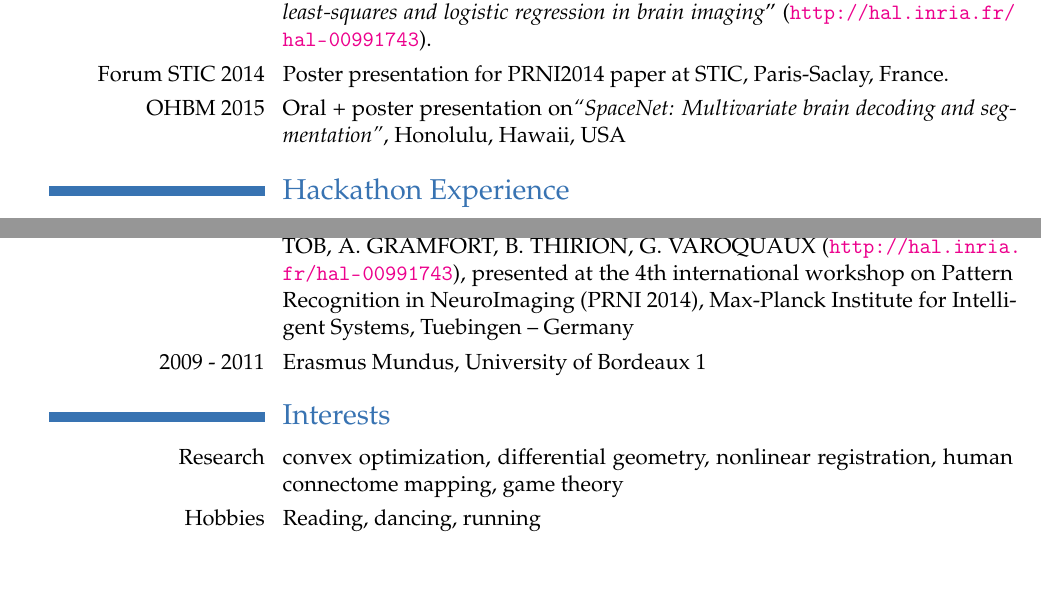
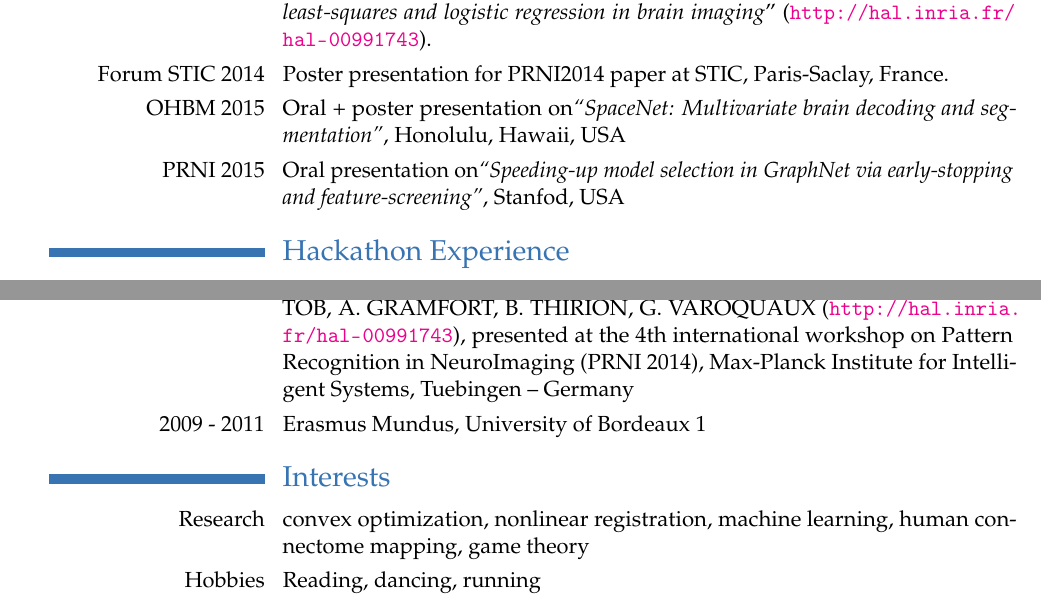
Before and after one commit to dohmatob/DOHMATOB_CV, a LaTeX CV (DOHMATOB_CV.tex): two parts of pages 2 and 3 of 3, joined at a grey line, cut so that both start at the same text, the shorter picture padded with empty space. Compiled offline with pdfLaTeX.

Commit message:
update PRNI 2015

```diff
--- a/DOHMATOB_CV.tex
+++ b/DOHMATOB_CV.tex
@@ -1,5 +1,5 @@
+\documentclass[11pt,a4paper,roman]{moderncv}
 \PassOptionsToPackage{pdfpagelabels=false}{hyperref}
-\documentclass[11pt,a4paper,roman]{moderncv}
 
 % fonts
 \usepackage{mathpazo}
@@ -107,7 +107,11 @@ my ``contributions heat map'' can be found at \url{http://osrc.dfm.io/dohmatob/}
 Paris-Saclay, France.}
 
 \cvitem{OHBM 2015}{Oral + poster presentation on\textit{``SpaceNet:
-Multivariate brain decoding and segmentation''}, Honolulu, Hawaii, USA}
+Multivariate brain decoding and segmentation''},  Honolulu, Hawaii, USA}
+
+\cvitem{PRNI 2015}{Oral presentation on\textit{``Speeding-up
+model selection in GraphNet via early-stopping and
+feature-screening''}, Stanfod, USA}
 
 \section{Hackathon Experience}
 %% \cvitem{\llap{Parietal retreat,}\\ 6th -- 8th April 2014}{Virgile FRITSCH and I did VBM (Voxel-Based Morphometry) on a public dataset (Oasis database). The outcome of this
@@ -131,7 +135,8 @@ Tuebingen -- Germany}
 \cvitem{2009 - 2011}{Erasmus Mundus, University of Bordeaux 1}
 
 \section{Interests}
-\cvline{Research}{convex optimization, differential geometry, nonlinear registration, human connectome mapping, game theory}
+\cvline{Research}{convex optimization, nonlinear registration, machine
+learning, human connectome mapping, game theory}
 \cvline{Hobbies}{Reading, dancing, running}
 
 \end{document}
```
Also changed, not shown: DOHMATOB_CV.pdf.
